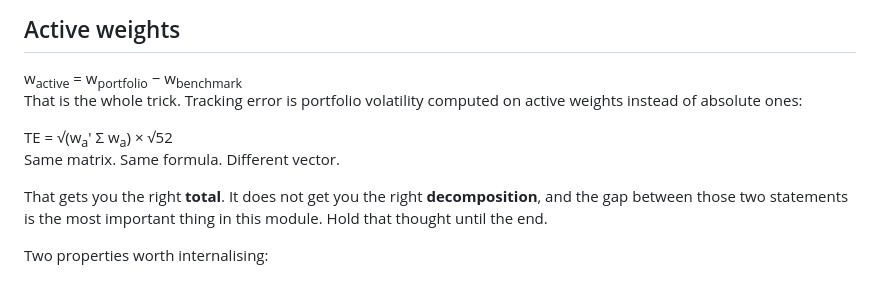
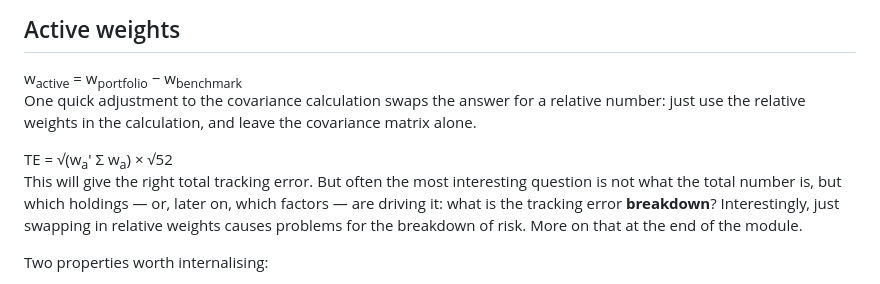
Before and after one commit to icarusfall/risk-training, a Markdown page: content/04-tracking-error.md, the part around the change. GitHub-like rendering.

Commit message:
Module 4: gentler opening, in Charlie's words
Replaces "That is the whole trick..." and the "right total / not the right
decomposition" antithesis, which Charlie flagged as reading like an
it-is-not-X-it-is-Y construction. His version frames the adjustment plainly -
swap in relative weights, leave the matrix alone - and then poses the
breakdown as the interesting question rather than announcing it as a twist.

One small change to his text: "which factors are driving it" became "which
holdings - or, later on, which factors", since this module decomposes by
holding and the factor version arrives in Modules 7 and 8.

Dropped "Same matrix. Same formula. Different vector." as it now repeats the
new first sentence.

Co-Authored-By: Claude Opus 5 <noreply@anthropic.com>

```diff
--- a/content/04-tracking-error.md
+++ b/content/04-tracking-error.md
@@ -14,16 +14,17 @@ its benchmark?
 
 <div class="formula">w<sub>active</sub> = w<sub>portfolio</sub> &minus; w<sub>benchmark</sub></div>
 
-That is the whole trick. Tracking error is portfolio volatility computed on
-active weights instead of absolute ones:
+One quick adjustment to the covariance calculation swaps the answer for a
+relative number: just use the relative weights in the calculation, and leave the
+covariance matrix alone.
 
 <div class="formula">TE = &radic;(w<sub>a</sub>&prime; &Sigma; w<sub>a</sub>) &times; &radic;52</div>
 
-Same matrix. Same formula. Different vector.
-
-That gets you the right **total**. It does not get you the right
-**decomposition**, and the gap between those two statements is the most
-important thing in this module. Hold that thought until the end.
+This will give the right total tracking error. But often the most interesting
+question is not what the total number is, but which holdings &mdash; or, later
+on, which factors &mdash; are driving it: what is the tracking error
+**breakdown**? Interestingly, just swapping in relative weights causes problems
+for the breakdown of risk. More on that at the end of the module.
 
 Two properties worth internalising:
 
```
